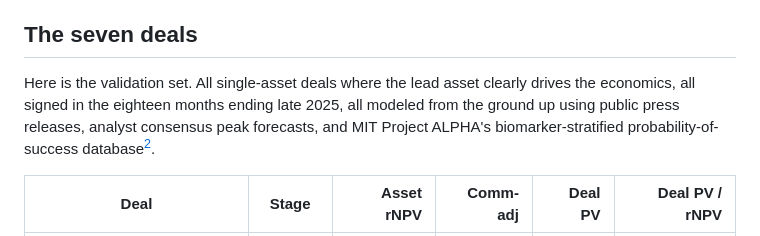
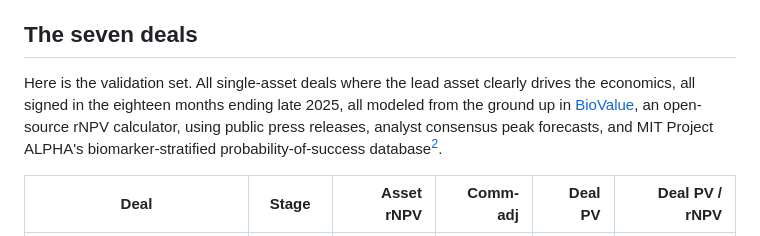
Before and after one commit to nealvybe/biovalue, a Markdown page: docs/substack/post-1-single-asset-norms.md, the part around the change. GitHub-like rendering.

Commit message:
Add body-level BioValue tool links to all four posts; comment CNAME for github.io URL

```diff
--- a/docs/substack/post-1-single-asset-norms.md
+++ b/docs/substack/post-1-single-asset-norms.md
@@ -26,7 +26,7 @@ The upper bound (Asset rNPV) and lower bound (Commercial-adjusted) define the an
 
 ## The seven deals
 
-Here is the validation set. All single-asset deals where the lead asset clearly drives the economics, all signed in the eighteen months ending late 2025, all modeled from the ground up using public press releases, analyst consensus peak forecasts, and MIT Project ALPHA's biomarker-stratified probability-of-success database[^2].
+Here is the validation set. All single-asset deals where the lead asset clearly drives the economics, all signed in the eighteen months ending late 2025, all modeled from the ground up in [BioValue](https://nealvybe.github.io/biovalue/), an open-source rNPV calculator, using public press releases, analyst consensus peak forecasts, and MIT Project ALPHA's biomarker-stratified probability-of-success database[^2].
 
 | Deal | Stage | Asset rNPV | Comm-adj | Deal PV | Deal PV / rNPV |
 |---|---|---:|---:|---:|---:|
```
Also changed, not shown: docs/substack/post-3-cgt-framework-breaks.md (+1 -1 lines), docs/substack/post-4-platform-vs-single-asset.md (+1 -1 lines).
